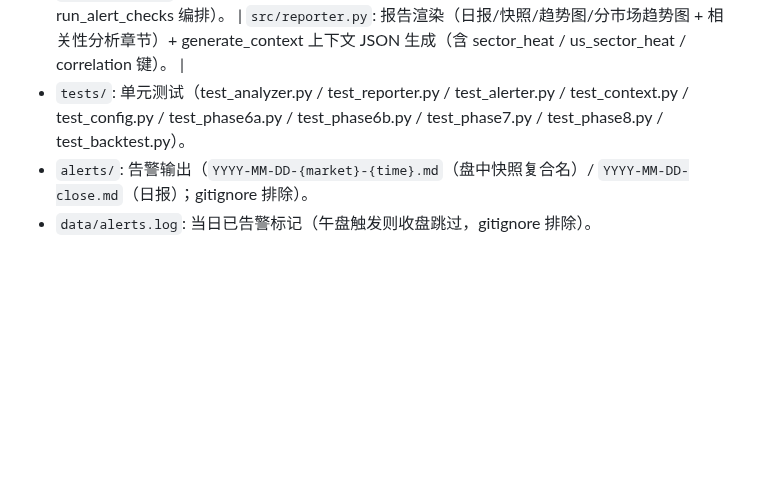
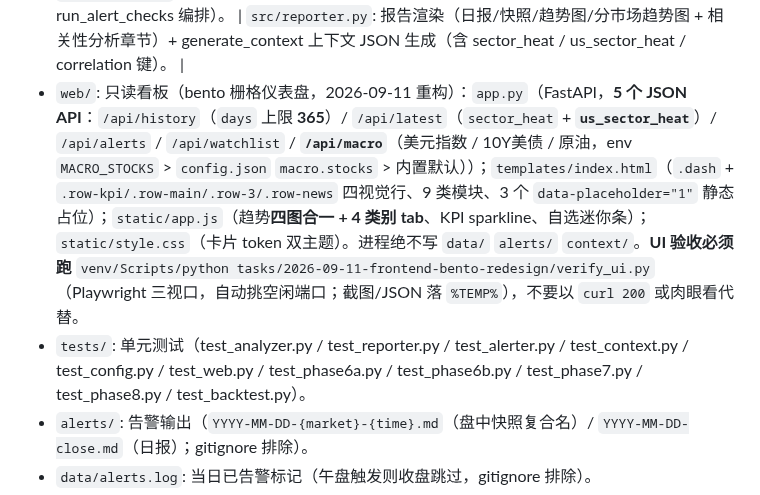
Before and after one commit to Blueety/MarketPulse, a Markdown page: AGENTS.md, the part around the change. Drawn GitHub-style; blank space fills up the shorter version.

Commit message:
auto: 每日数据更新

```diff
--- a/AGENTS.md
+++ b/AGENTS.md
@@ -16,7 +16,8 @@
 - `src/config.py`: 配置加载层（config.json + env 覆盖 + 内置默认，白名单校验，零依赖）。
 - `src/alerter.py`: 告警层（告警文件渲染 + alerts.log 去重 + collect_breaches 纯计算 + run_alert_checks 编排）。
 | `src/reporter.py`: 报告渲染（日报/快照/趋势图/分市场趋势图 + 相关性分析章节）+ generate_context 上下文 JSON 生成（含 sector_heat / us_sector_heat / correlation 键）。 |
-- `tests/`: 单元测试（test_analyzer.py / test_reporter.py / test_alerter.py / test_context.py / test_config.py / test_phase6a.py / test_phase6b.py / test_phase7.py / test_phase8.py / test_backtest.py）。
+- `web/`: 只读看板（bento 栅格仪表盘，2026-09-11 重构）：`app.py`（FastAPI，**5 个 JSON API**：`/api/history`（`days` 上限 **365**）/ `/api/latest`（`sector_heat` + **`us_sector_heat`**）/ `/api/alerts` / `/api/watchlist` / **`/api/macro`**（美元指数 / 10Y美债 / 原油，env `MACRO_STOCKS` > `config.json` `macro.stocks` > 内置默认））；`templates/index.html`（`.dash` + `.row-kpi/.row-main/.row-3/.row-news` 四视觉行、9 类模块、3 个 `data-placeholder="1"` 静态占位）；`static/app.js`（趋势**四图合一 + 4 类别 tab**、KPI sparkline、自选迷你条）；`static/style.css`（卡片 token 双主题）。进程绝不写 `data/` `alerts/` `context/`。**UI 验收必须跑** `venv/Scripts/python tasks/2026-09-11-frontend-bento-redesign/verify_ui.py`（Playwright 三视口，自动挑空闲端口；截图/JSON 落 `%TEMP%`），不要以 `curl 200` 或肉眼看代替。
+- `tests/`: 单元测试（test_analyzer.py / test_reporter.py / test_alerter.py / test_context.py / test_config.py / test_web.py / test_phase6a.py / test_phase6b.py / test_phase7.py / test_phase8.py / test_backtest.py）。
 - `alerts/`: 告警输出（`YYYY-MM-DD-{market}-{time}.md`（盘中快照复合名）/ `YYYY-MM-DD-close.md`（日报）；gitignore 排除）。
 - `data/alerts.log`: 当日已告警标记（午盘触发则收盘跳过，gitignore 排除）。
 - `docs/`: 项目知识和规则。
```
Also changed, not shown: docs/architecture.md (+1 -1 lines).
